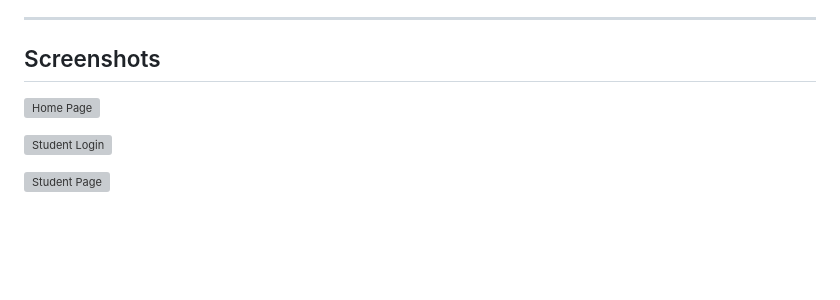
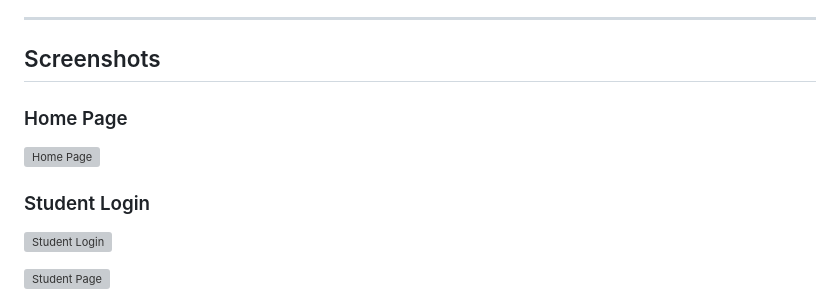
Before and after one commit to leannebiju/SOS, a Markdown page: README.md, the part around the change. Rendered like a GitHub page; blank space fills up the shorter version; grey boxes are pictures that could not be loaded.

```diff
--- a/README.md
+++ b/README.md
@@ -70,8 +70,10 @@ The application utilizes a hierarchical NoSQL structure under a root node tinkhe
 
 ## Screenshots
 
+### Home Page
 ![Home Page](docs/index.jpeg)
 
+### Student Login
 ![Student Login](docs/stu_log.jpeg)
 
 ![Student Page](docs/submit_ticket.jpeg)
```
